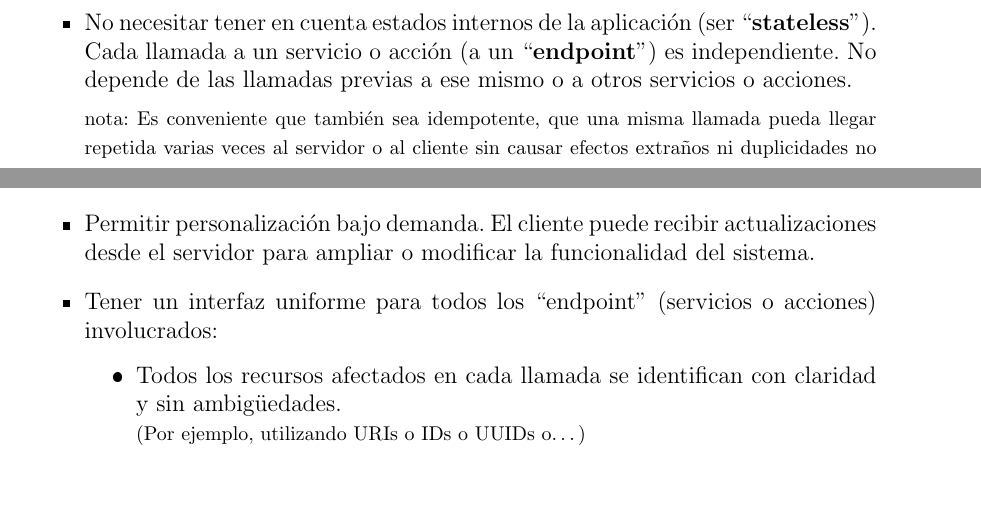
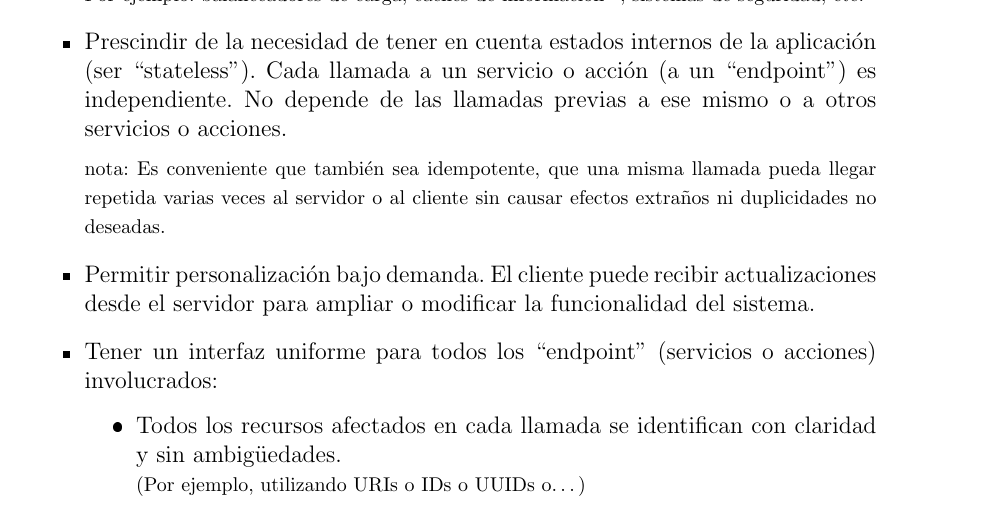
Before and after one commit to JuanMuruaOlalde/DesarrolloDeSoftware, a LaTeX book (02-Mas_alla_del_IF_y_del_WHILE/Mas_alla_del_IF_y_del_WHILE.tex): two parts of pages 78 and 79 of 189 before the commit and part of page 79 of 189 after it, the two joined at a grey line, cut so that both start at the same text. The pictures show the PDF file 02-Mas_alla_del_IF_y_del_WHILE/Mas_alla_del_IF_y_del_WHILE.pdf that the author committed with the source.

Commit message:
Retocar unos parrafos

```diff
--- a/02-Mas_alla_del_IF_y_del_WHILE/Mas_alla_del_IF_y_del_WHILE.tex
+++ b/02-Mas_alla_del_IF_y_del_WHILE/Mas_alla_del_IF_y_del_WHILE.tex
@@ -2026,15 +2026,15 @@ Básicamente se trata de:
 
 \begin{itemize}
 
-\item Ser cliente-servidor: la parte cliente (\textbf{frontend}) se encarga de interactuar con el usuario y la parte servidor (\textbf{backend}) se encarga de manipular la información (los recursos).
-
-\item No necesitar tener en cuenta estados internos de la aplicación (ser ``\textbf{stateless}''). Cada llamada a un servicio o acción (a un ``\textbf{endpoint}'') es independiente. No depende de las llamadas previas a ese mismo o a otros servicios o acciones.
-
-{\footnotesize nota: Es conveniente que también sea idempotente, que una misma llamada  pueda llegar repetida varias veces al servidor o al cliente sin causar efectos extraños ni duplicidades no deseadas.}
+\item Ser cliente-servidor: la parte cliente (frontend) se encarga de interactuar con el usuario y la parte servidor (backend) se encarga de manipular la información (los recursos).
 
 \item Permitir poner intermediarios entre la parte cliente y la parte servidor. Siendo estos transparentes para la funcionalidad.
 \\{\footnotesize Por ejemplo: balanceadores de carga, cachés de información \footnote{Para poder ser cacheada, cada porción de información (cada recurso) ha de establecer con claridad si un cliente o un intermediario puede guardarla para reutilizarla cuantas veces la necesite sin volver a solicitarla al servidor; o si, por contra, es importante re-adquirirla cada vez que se necesite.}, sistemas de seguridad, etc.}
 
+\item Prescindir de la necesidad de tener en cuenta estados internos de la aplicación (ser ``stateless''). Cada llamada a un servicio o acción (a un ``endpoint'') es independiente. No depende de las llamadas previas a ese mismo o a otros servicios o acciones.
+
+{\footnotesize nota: Es conveniente que también sea idempotente, que una misma llamada  pueda llegar repetida varias veces al servidor o al cliente sin causar efectos extraños ni duplicidades no deseadas.}
+
 \item Permitir personalización bajo demanda. El cliente puede recibir actualizaciones desde el servidor para ampliar o modificar la funcionalidad del sistema.
 
 \item Tener un interfaz uniforme para todos los ``endpoint'' (servicios o acciones) involucrados:
```
Also changed, not shown: 02-Mas_alla_del_IF_y_del_WHILE/Mas_alla_del_IF_y_del_WHILE.pdf, 02-Mas_alla_del_IF_y_del_WHILE/Mas_alla_del_IF_y_del_WHILE.tex (3 more changed lines), 2 other files.
